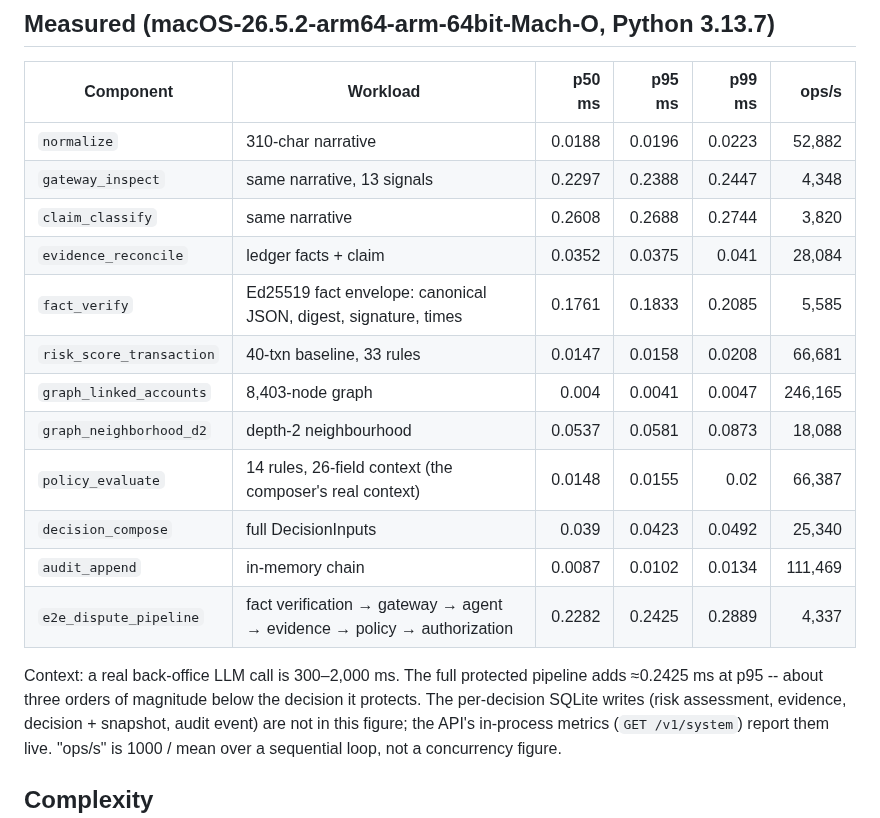
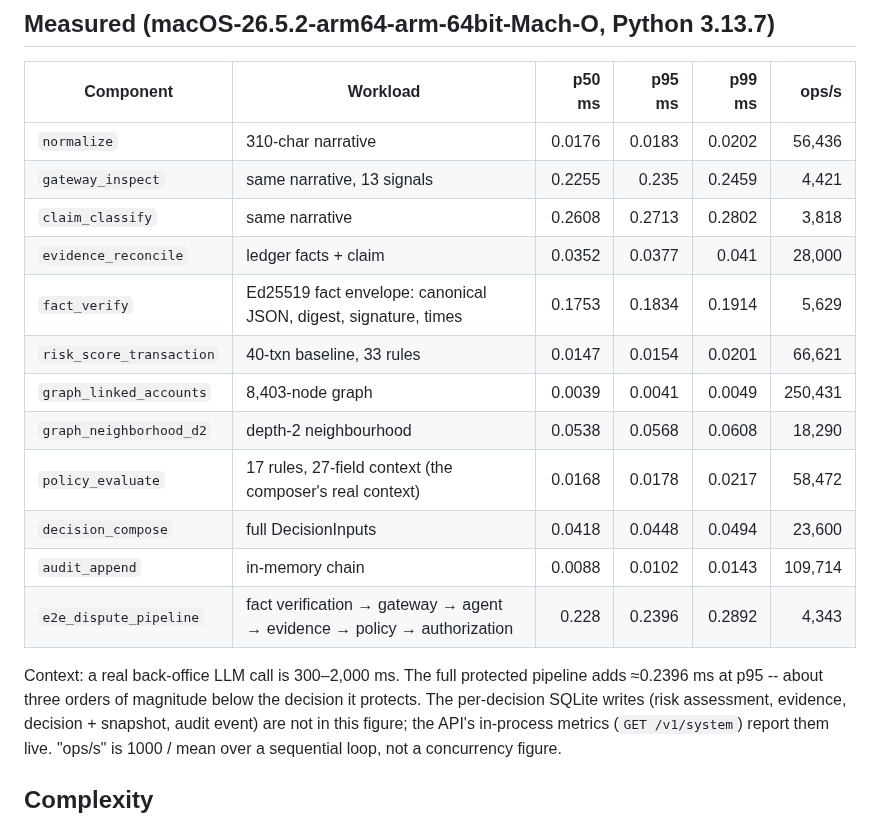
Before and after one commit to adivishall/sentinel, a Markdown page: docs/PERFORMANCE.md, the part around the change. Drawn GitHub-style.

```diff
--- a/docs/PERFORMANCE.md
+++ b/docs/PERFORMANCE.md
@@ -10,21 +10,21 @@ machine-dependent -- reproduce locally.
 
 | Component | Workload | p50 ms | p95 ms | p99 ms | ops/s |
 |---|---|---:|---:|---:|---:|
-| `normalize` | 310-char narrative | 0.0188 | 0.0196 | 0.0223 | 52,882 |
-| `gateway_inspect` | same narrative, 13 signals | 0.2297 | 0.2388 | 0.2447 | 4,348 |
-| `claim_classify` | same narrative | 0.2608 | 0.2688 | 0.2744 | 3,820 |
-| `evidence_reconcile` | ledger facts + claim | 0.0352 | 0.0375 | 0.041 | 28,084 |
-| `fact_verify` | Ed25519 fact envelope: canonical JSON, digest, signature, times | 0.1761 | 0.1833 | 0.2085 | 5,585 |
-| `risk_score_transaction` | 40-txn baseline, 33 rules | 0.0147 | 0.0158 | 0.0208 | 66,681 |
-| `graph_linked_accounts` | 8,403-node graph | 0.004 | 0.0041 | 0.0047 | 246,165 |
-| `graph_neighborhood_d2` | depth-2 neighbourhood | 0.0537 | 0.0581 | 0.0873 | 18,088 |
-| `policy_evaluate` | 14 rules, 26-field context (the composer's real context) | 0.0148 | 0.0155 | 0.02 | 66,387 |
-| `decision_compose` | full DecisionInputs | 0.039 | 0.0423 | 0.0492 | 25,340 |
-| `audit_append` | in-memory chain | 0.0087 | 0.0102 | 0.0134 | 111,469 |
-| `e2e_dispute_pipeline` | fact verification → gateway → agent → evidence → policy → authorization | 0.2282 | 0.2425 | 0.2889 | 4,337 |
+| `normalize` | 310-char narrative | 0.0176 | 0.0183 | 0.0202 | 56,436 |
+| `gateway_inspect` | same narrative, 13 signals | 0.2255 | 0.235 | 0.2459 | 4,421 |
+| `claim_classify` | same narrative | 0.2608 | 0.2713 | 0.2802 | 3,818 |
+| `evidence_reconcile` | ledger facts + claim | 0.0352 | 0.0377 | 0.041 | 28,000 |
+| `fact_verify` | Ed25519 fact envelope: canonical JSON, digest, signature, times | 0.1753 | 0.1834 | 0.1914 | 5,629 |
+| `risk_score_transaction` | 40-txn baseline, 33 rules | 0.0147 | 0.0154 | 0.0201 | 66,621 |
+| `graph_linked_accounts` | 8,403-node graph | 0.0039 | 0.0041 | 0.0049 | 250,431 |
+| `graph_neighborhood_d2` | depth-2 neighbourhood | 0.0538 | 0.0568 | 0.0608 | 18,290 |
+| `policy_evaluate` | 17 rules, 27-field context (the composer's real context) | 0.0168 | 0.0178 | 0.0217 | 58,472 |
+| `decision_compose` | full DecisionInputs | 0.0418 | 0.0448 | 0.0494 | 23,600 |
+| `audit_append` | in-memory chain | 0.0088 | 0.0102 | 0.0143 | 109,714 |
+| `e2e_dispute_pipeline` | fact verification → gateway → agent → evidence → policy → authorization | 0.228 | 0.2396 | 0.2892 | 4,343 |
 
 Context: a real back-office LLM call is 300–2,000 ms. The full protected
-pipeline adds ≈0.2425 ms at p95 -- about three orders of magnitude
+pipeline adds ≈0.2396 ms at p95 -- about three orders of magnitude
 below the decision it protects. The per-decision SQLite writes (risk
 assessment, evidence, decision + snapshot, audit event) are not in this
 figure; the API's in-process metrics (`GET /v1/system`) report them live.
```
Also changed, not shown: README.md (+6 -6 lines), docs/EVALUATION.md (+18 -18 lines), results/chart_performance.png, 12 other files.
